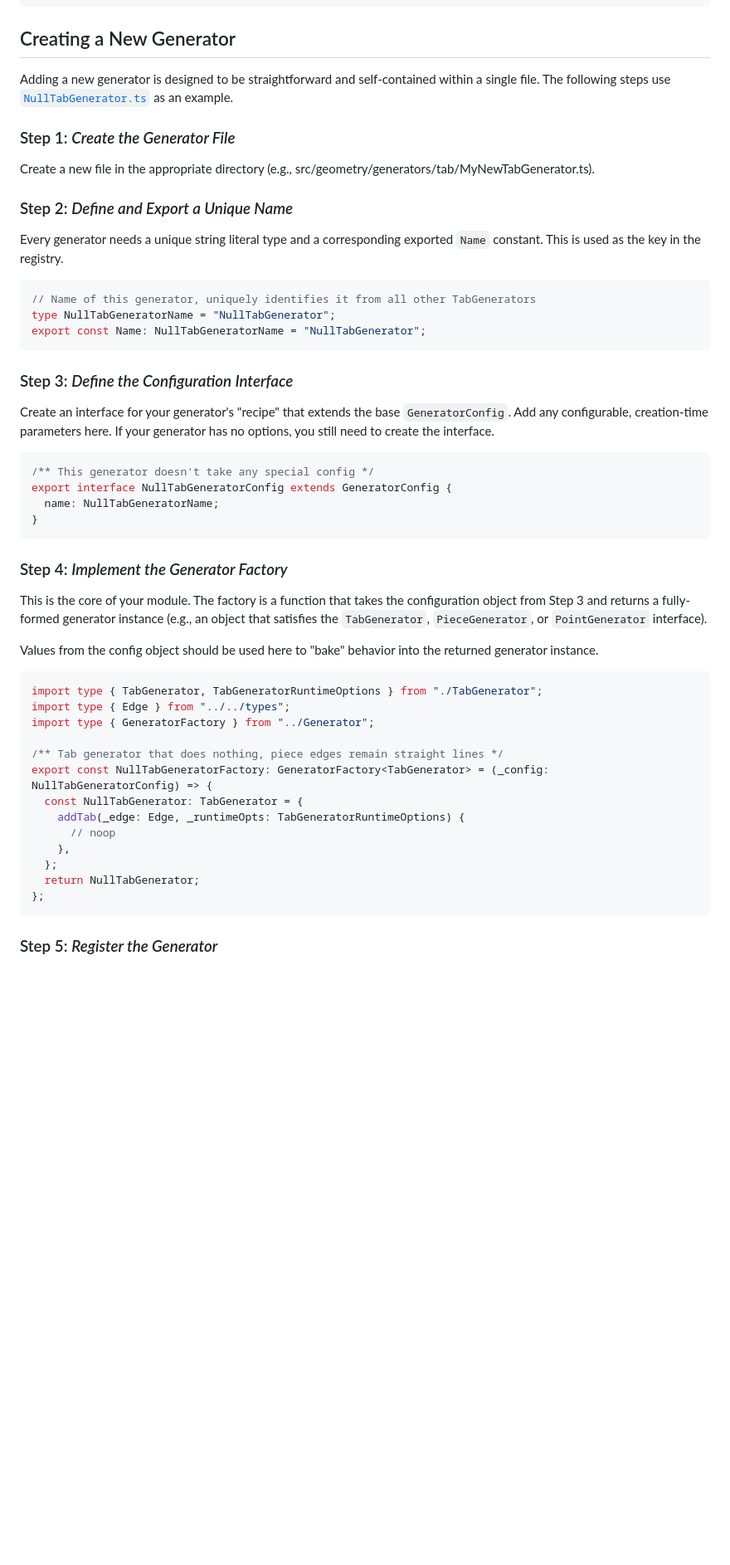
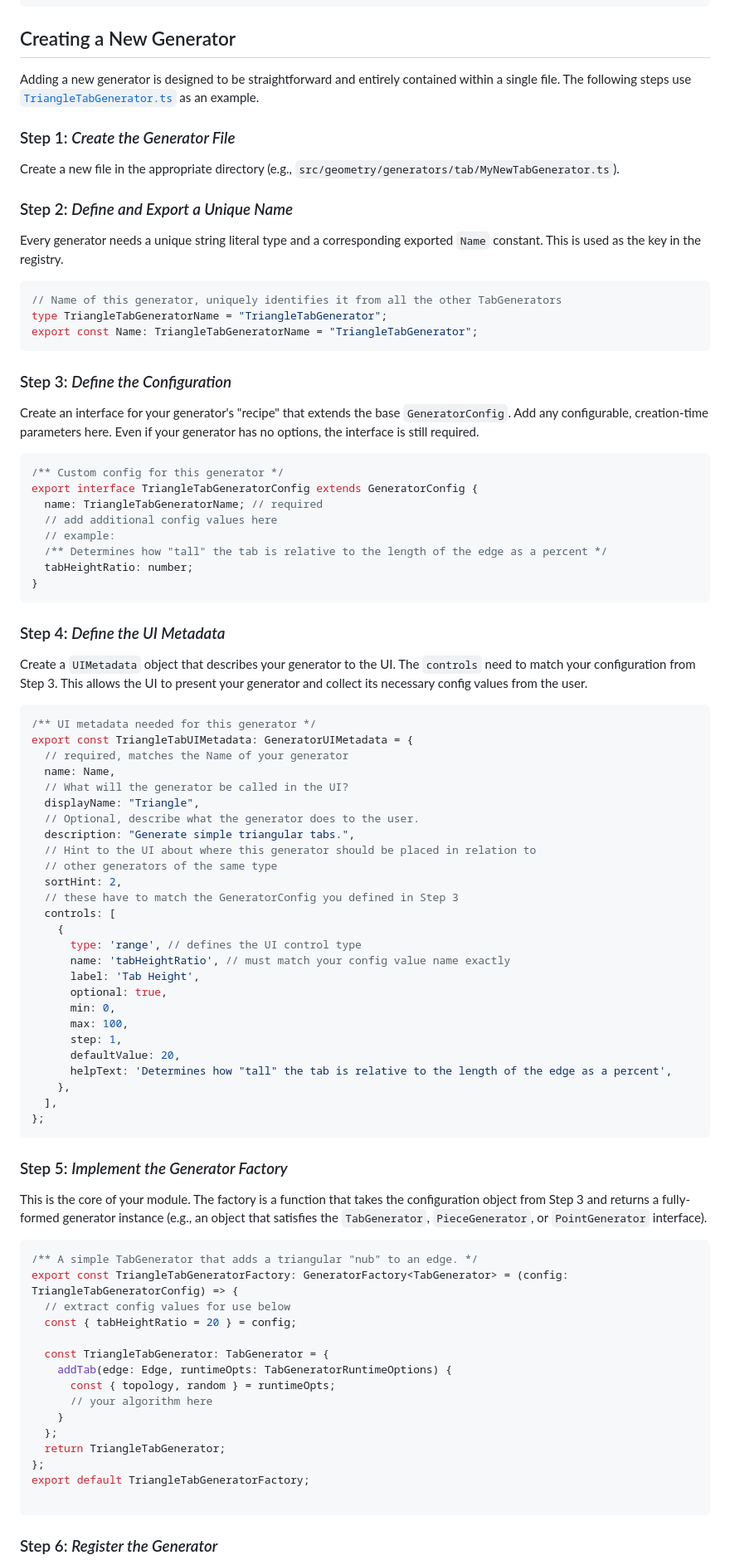
Before and after one commit to weevilgenius/puzzle-generator, a Markdown page: src/geometry/README.md, the part around one of its changes. Shown at 83% size. GitHub-like rendering; blank space fills up the shorter version.

Commit message:
update README referencing new UI code

````diff
--- a/src/geometry/README.md
+++ b/src/geometry/README.md
@@ -97,14 +98,14 @@ buildPuzzle({
 Creating a New Generator
 ------------------------
 
-Adding a new generator is designed to be straightforward and self-contained
+Adding a new generator is designed to be straightforward and entirely contained
 within a single file. The following steps use
-[`NullTabGenerator.ts`](./generators/tab/NullTabGenerator.ts) as an example.
+[`TriangleTabGenerator.ts`](./generators/tab/TriangleTabGenerator.ts) as an example.
 
 ### Step 1: _Create the Generator File_ ###
 
 Create a new file in the appropriate directory (e.g.,
-src/geometry/generators/tab/MyNewTabGenerator.ts).
+`src/geometry/generators/tab/MyNewTabGenerator.ts`).
 
 ### Step 2: _Define and Export a Unique Name_ ###
 
@@ -112,49 +113,87 @@ Every generator needs a unique string literal type and a corresponding exported
 `Name` constant. This is used as the key in the registry.
 
 ```ts
-// Name of this generator, uniquely identifies it from all other TabGenerators
-type NullTabGeneratorName = "NullTabGenerator";
-export const Name: NullTabGeneratorName = "NullTabGenerator";
+// Name of this generator, uniquely identifies it from all the other TabGenerators
+type TriangleTabGeneratorName = "TriangleTabGenerator";
+export const Name: TriangleTabGeneratorName = "TriangleTabGenerator";
 ```
 
-### Step 3: _Define the Configuration Interface_ ###
+### Step 3: _Define the Configuration_ ###
 
 Create an interface for your generator's "recipe" that extends the base
-`GeneratorConfig`. Add any configurable, creation-time parameters here. If your
-generator has no options, you still need to create the interface.
+`GeneratorConfig`. Add any configurable, creation-time parameters here. Even if your
+generator has no options, the interface is still required.
 
 ```ts
-/** This generator doesn't take any special config */
-export interface NullTabGeneratorConfig extends GeneratorConfig {
-  name: NullTabGeneratorName;
+/** Custom config for this generator */
+export interface TriangleTabGeneratorConfig extends GeneratorConfig {
+  name: TriangleTabGeneratorName; // required
+  // add additional config values here
+  // example:
+  /** Determines how "tall" the tab is relative to the length of the edge as a percent */
+  tabHeightRatio: number;
 }
 ```
 
-### Step 4: _Implement the Generator Factory_ ###
+### Step 4: _Define the UI Metadata_ ###
+
+Create a `UIMetadata` object that describes your generator to the UI. The
+`controls` need to match your configuration from Step 3. This allows the UI to
+present your generator and collect its necessary config values from the user.
+
+```ts
+/** UI metadata needed for this generator */
+export const TriangleTabUIMetadata: GeneratorUIMetadata = {
+  // required, matches the Name of your generator
+  name: Name,
+  // What will the generator be called in the UI?
+  displayName: "Triangle",
+  // Optional, describe what the generator does to the user.
+  description: "Generate simple triangular tabs.",
+  // Hint to the UI about where this generator should be placed in relation to
+  // other generators of the same type
+  sortHint: 2,
+  // these have to match the GeneratorConfig you defined in Step 3
+  controls: [
+    {
+      type: 'range', // defines the UI control type
+      name: 'tabHeightRatio', // must match your config value name exactly
+      label: 'Tab Height',
+      optional: true,
+      min: 0,
+      max: 100,
+      step: 1,
+      defaultValue: 20,
+      helpText: 'Determines how "tall" the tab is relative to the length of the edge as a percent',
+    },
+  ],
+};
+```
+
+### Step 5: _Implement the Generator Factory_ ###
 
 This is the core of your module. The factory is a function that takes the
 configuration object from Step 3 and returns a fully-formed generator instance
 (e.g., an object that satisfies the `TabGenerator`, `PieceGenerator`, or
 `PointGenerator` interface).
 
-Values from the config object should be used here to "bake" behavior into the
-returned generator instance.
+```ts
+/** A simple TabGenerator that adds a triangular "nub" to an edge. */
+export const TriangleTabGeneratorFactory: GeneratorFactory<TabGenerator> = (config: TriangleTabGeneratorConfig) => {
+  // extract config values for use below
+  const { tabHeightRatio = 20 } = config;
 
-```ts
-import type { TabGenerator, TabGeneratorRuntimeOptions } from "./TabGenerator";
-import type { Edge } from "../../types";
-import type { GeneratorFactory } from "../Generator";
+  const TriangleTabGenerator: TabGenerator = {
+    addTab(edge: Edge, runtimeOpts: TabGeneratorRuntimeOptions) {
+      const { topology, random } = runtimeOpts;
+      // your algorithm here
+    }
+  };
+  return TriangleTabGenerator;
+};
+export default TriangleTabGeneratorFactory;
 
-/** Tab generator that does nothing, piece edges remain straight lines */
-export const NullTabGeneratorFactory: GeneratorFactory<TabGenerator> = (_config: NullTabGeneratorConfig) => {
-  const NullTabGenerator: TabGenerator = {
-    addTab(_edge: Edge, _runtimeOpts: TabGeneratorRuntimeOptions) {
-      // noop
-    },
-  };
-  return NullTabGenerator;
-};
 ```
 
-### Step 5: _Register the Generator_ ###
+### Step 6: _Register the Generator_ ###
 
````
Also changed, not shown: other parts of src/geometry/README.md (+13 -13 lines).
